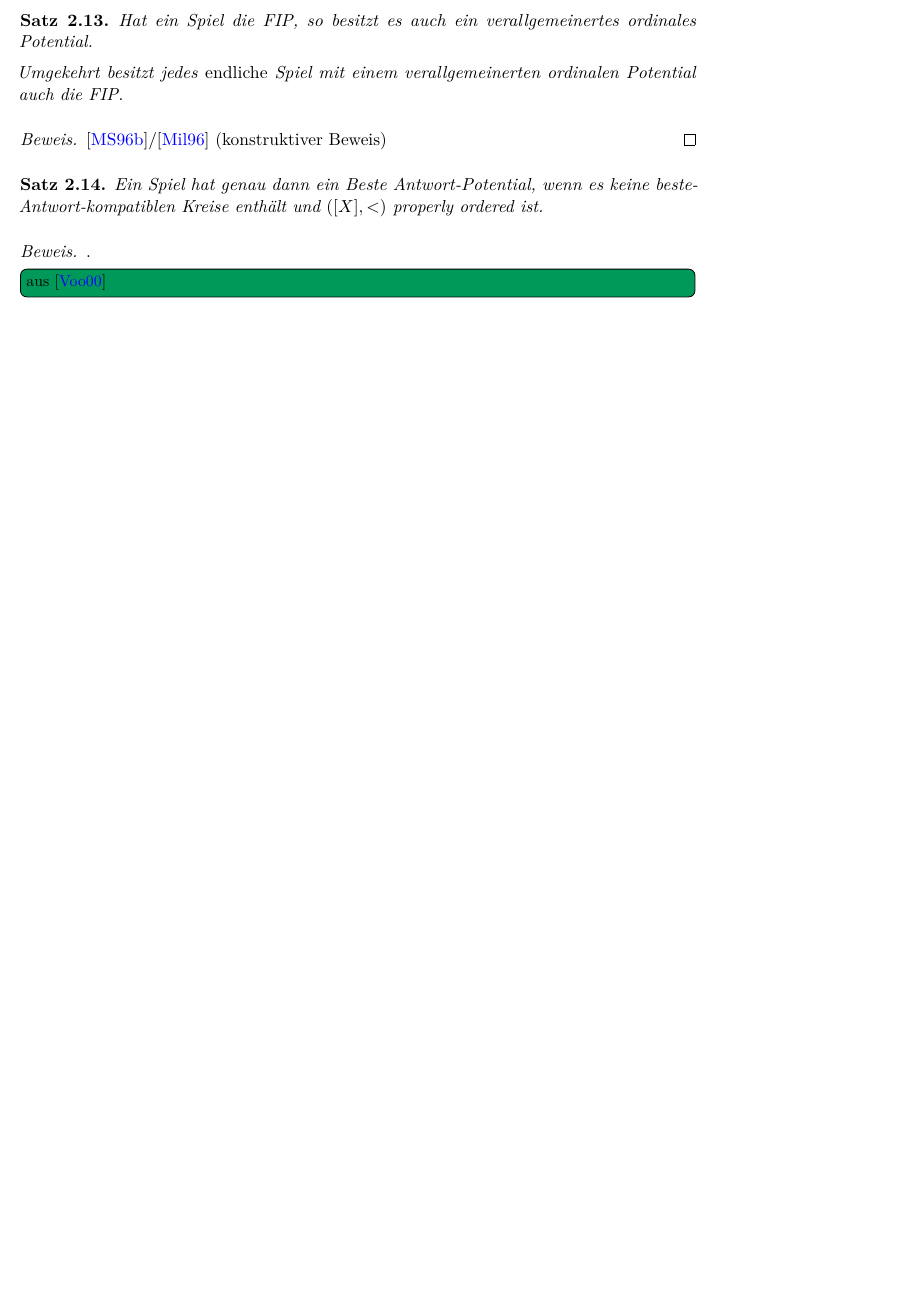
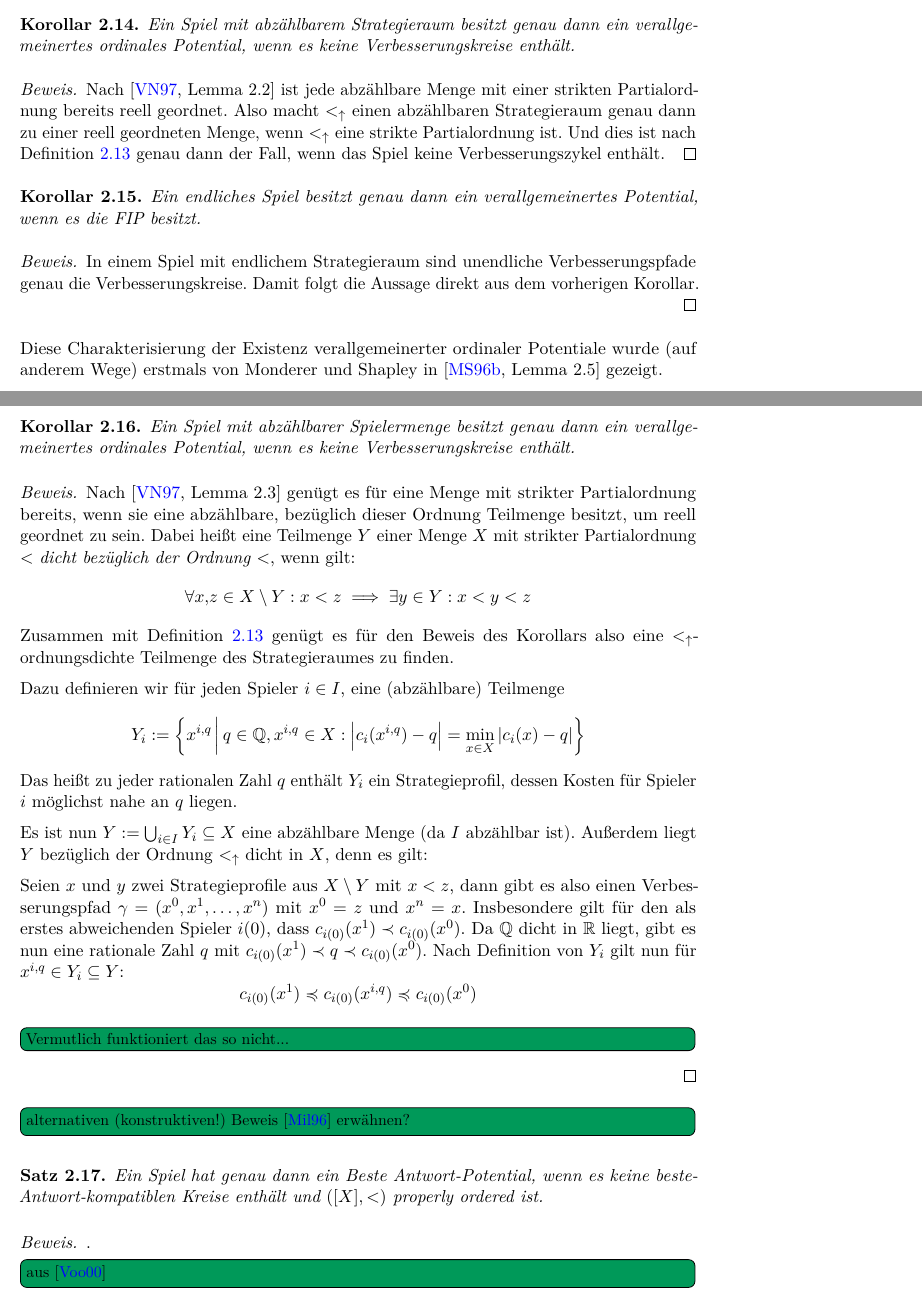
Before and after one commit to GraffL/Masterarbeit, a LaTeX document (Arbeit/Masterarbeit.tex, which reads Arbeit/Potentiale.tex): part of page 13 of 27 before the commit and two parts of pages 13 and 14 of 28 after it, the two joined at a grey line, cut at the place of the change, the shorter picture padded with empty space. Compiled offline with pdfLaTeX.

Commit message:
Charakterisierung von Potentialen weiter

```diff
--- a/Arbeit/Masterarbeit.tex
+++ b/Arbeit/Masterarbeit.tex
@@ -109,6 +109,8 @@
 
 \usepackage{tabu}
 
+\newcommand{\dIff}{\mathbin{~\mathop:\!\!\iff}}
+
 % Ordnungsrelation auf dem Kostenraum
 \newcommand{\cordleq}{\preccurlyeq}
 \newcommand{\cordgeq}{\succcurlyeq}
@@ -116,6 +118,11 @@
 \newcommand{\cordge}{\succ}
 
 \newcommand{\PfadAend}{\delta}
+
+\newcommand{\nVerschlRel}{\ensuremath \prec_\uparrow}
+\newcommand{\VerbRel}{\ensuremath <_\uparrow}
+
+
 
 % DOCUMENT %%%%%%%%%%%%%%%%%%%%%%%%%%%%%%%%%%%%%%%%%%%%%%%%%%%%%
 
--- a/Arbeit/Potentiale.tex
+++ b/Arbeit/Potentiale.tex
@@ -177,6 +184 @@ Analog zu \Cref{satz:CharOrdPot} gilt für verallgemeinerte ordinale Potentiale:
 
-\begin{satz}
-	Hat ein Spiel die FIP, so besitzt es auch ein verallgemeinertes ordinales Potential.
-
-	Umgekehrt besitzt jedes \emph{endliche} Spiel mit einem verallgemeinerten ordinalen Potential auch die FIP.
-\end{satz}
@@ -183,7 +188,50 @@ Analog zu \Cref{satz:CharOrdPot} gilt für verallgemeinerte ordinale Potentiale:
 
 \begin{proof}
-	\cite{MonShap}/\cite{CongGamesPlayerSpecPayoff} (konstruktiver Beweis)
+	Da die Verknüpfung eines Verbesserungspfades von $z$ nach $y$ mit einem von $y$ nach $x$ einen Verbesserungspfad von $z$ nach $z$ ergibt, ist $\VerbRel$ automatisch immer transitiv.
+
+	Ferner ist $\VerbRel$ genau dann irreflexiv, wenn für alle $x \in X$ gilt, dass $x \not\VerbRel x$, es also keinen Verbesserungspfad von $x$ nach $x$ gibt. Und letzteres entspricht genau einem (bei $x$ beginnenden) Verbesserungskreis.
 \end{proof}
+
+\begin{kor}
+	Ein Spiel mit abzählbarem Strategieraum besitzt genau dann ein verallgemeinertes ordinales Potential, wenn es keine Verbesserungskreise enthält.
+\end{kor}
+
+\begin{proof}
+	Nach \cite[Lemma 2.2]{CharExOrdPot} ist jede abzählbare Menge mit einer strikten Partialordnung bereits reell geordnet. Also macht $\VerbRel$ einen abzählbaren Strategieraum genau dann zu einer reell geordneten Menge, wenn $\VerbRel$ eine strikte Partialordnung ist. Und dies ist nach \Cref{prop:VerRelPartOrdVerbz} genau dann der Fall, wenn das Spiel keine Verbesserungszykel enthält.
+\end{proof}
+
+\begin{kor}
+	Ein endliches Spiel besitzt genau dann ein verallgemeinertes Potential, wenn es die FIP besitzt.
+\end{kor}
+
+\begin{proof}
+	In einem Spiel mit endlichem Strategieraum sind unendliche Verbesserungspfade genau die Verbesserungskreise. Damit folgt die Aussage direkt aus dem vorherigen Korollar.
+\end{proof}
+
+Diese Charakterisierung der Existenz verallgemeinerter ordinaler Potentiale wurde (auf anderem Wege) erstmals von \citeauthor{MonShap} in \cite[Lemma 2.5]{MonShap} gezeigt.
+
+\begin{kor}
+	Ein Spiel mit abzählbarer Spielermenge besitzt genau dann ein verallgemeinertes ordinales Potential, wenn es keine Verbesserungskreise enthält.
+\end{kor}
+
+\begin{proof}
+	Nach \cite[Lemma 2.3]{CharExOrdPot} genügt es für eine Menge mit strikter Partialordnung bereits, wenn sie eine abzählbare, bezüglich dieser Ordnung Teilmenge besitzt, um reell geordnet zu sein. Dabei heißt eine Teilmenge $Y$ einer Menge $X$ mit strikter Partialordnung $<$ \emph{dicht bezüglich der Ordnung $<$}, wenn gilt:
+		\[\forall x,z \in X\setminus Y: x < z \implies \exists y \in Y: x < y < z \]
+	Zusammen mit \Cref{prop:VerRelPartOrdVerbz} genügt es für den Beweis des Korollars also eine $\VerbRel$-ordnungsdichte Teilmenge des Strategieraumes zu finden.
+
+	Dazu definieren wir für jeden Spieler $i \in I$, eine (abzählbare) Teilmenge
+		\[Y_i := \left\{x^{i,q} \,\middle|\, q \in \IQ, x^{i,q} \in X: \abs{c_i(x^{i,q})-q} = \min_{x \in X}\abs{c_i(x) - q}\right\}\]
+	Das heißt zu jeder rationalen Zahl $q$ enthält $Y_i$ ein Strategieprofil, dessen Kosten für Spieler $i$ möglichst nahe an $q$ liegen.
+
+	Es ist nun $Y := \bigcup_{i \in I} Y_i \subseteq X$ eine abzählbare Menge (da $I$ abzählbar ist). Außerdem liegt $Y$ bezüglich der Ordnung $\VerbRel$ dicht in $X$, denn es gilt:
+
+	Seien $x$ und $y$ zwei Strategieprofile aus $X\setminus Y$ mit $x < z$, dann gibt es also einen Verbesserungspfad $\gamma = (x^0, x^1, \dots, x^n)$ mit $x^0 = z$ und $x^n = x$. Insbesondere gilt für den als erstes abweichenden Spieler $i(0)$, dass $c_{i(0)}(x^1) \cordle c_{i(0)}(x^0)$. Da $\IQ$ dicht in $\IR$ liegt, gibt es nun eine rationale Zahl $q$ mit $c_{i(0)}(x^1) \cordle q \cordle c_{i(0)}(x^0)$. Nach Definition von $Y_i$ gilt nun für $x^{i,q} \in Y_i \subseteq Y$:
+		\[c_{i(0)}(x^1) \cordleq c_{i(0)}(x^{i,q}) \cordleq c_{i(0)}(x^0)\]
+
+	\todo[inline]{Vermutlich funktioniert das so nicht...}
+\end{proof}
+
+\todo[inline]{alternativen (konstruktiven!) Beweis \cite{CongGamesPlayerSpecPayoff} erwähnen?}
 
 \begin{satz}
 	Ein Spiel hat genau dann ein Beste Antwort-Potential, wenn es keine beste-Antwort-kompatiblen Kreise enthält und $([X], <)$ properly ordered ist.
```
Also changed, not shown: Arbeit/Masterarbeit.pdf, Arbeit/Potentiale.tex (32 more changed lines).
